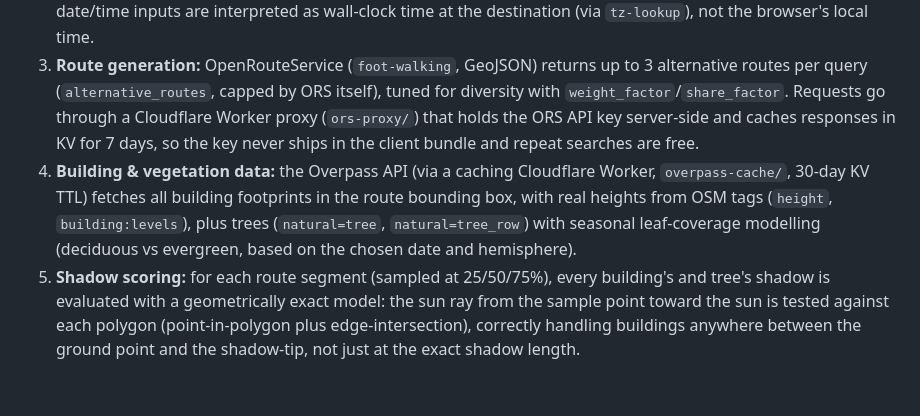
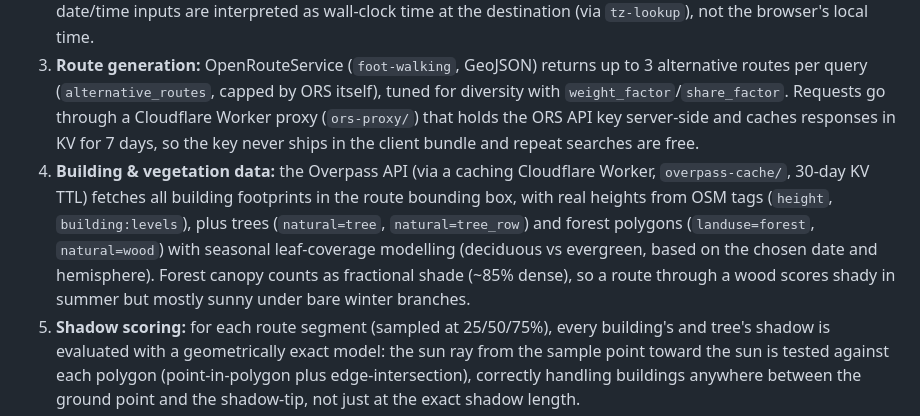
Before and after one commit to paultursuru/meridian, a Markdown page: README.md, the part around the change. Rendered like a GitHub page; blank space fills up the shorter version.

Commit message:
feat: add forest polygons to vegetation data
Add forest polygons (landuse=forest, natural=wood) to the
Overpass API query for vegetation data. Forest canopy now
counts as fractional shade (~85% dense), allowing routes
through woods to score shady in summer but mostly sunny
under bare winter branches.

```diff
--- a/README.md
+++ b/README.md
@@ -11,7 +11,7 @@ Live at [meridian-way.ch](https://meridian-way.ch), available in French, German,
 1. **Geocoding:** address autocomplete via Photon (komoot.io); the final address-to-coordinates lookup on search uses Nominatim (OSM). Reverse geocoding (for the geolocation buttons) also uses Nominatim.
 2. **Sun position:** altitude and azimuth computed with [SunCalc](https://github.com/mourner/suncalc) for the chosen date, time and route midpoint. The date/time inputs are interpreted as wall-clock time at the destination (via `tz-lookup`), not the browser's local time.
 3. **Route generation:** OpenRouteService (`foot-walking`, GeoJSON) returns up to 3 alternative routes per query (`alternative_routes`, capped by ORS itself), tuned for diversity with `weight_factor`/`share_factor`. Requests go through a Cloudflare Worker proxy (`ors-proxy/`) that holds the ORS API key server-side and caches responses in KV for 7 days, so the key never ships in the client bundle and repeat searches are free.
-4. **Building & vegetation data:** the Overpass API (via a caching Cloudflare Worker, `overpass-cache/`, 30-day KV TTL) fetches all building footprints in the route bounding box, with real heights from OSM tags (`height`, `building:levels`), plus trees (`natural=tree`, `natural=tree_row`) with seasonal leaf-coverage modelling (deciduous vs evergreen, based on the chosen date and hemisphere).
+4. **Building & vegetation data:** the Overpass API (via a caching Cloudflare Worker, `overpass-cache/`, 30-day KV TTL) fetches all building footprints in the route bounding box, with real heights from OSM tags (`height`, `building:levels`), plus trees (`natural=tree`, `natural=tree_row`) and forest polygons (`landuse=forest`, `natural=wood`) with seasonal leaf-coverage modelling (deciduous vs evergreen, based on the chosen date and hemisphere). Forest canopy counts as fractional shade (~85% dense), so a route through a wood scores shady in summer but mostly sunny under bare winter branches.
 5. **Shadow scoring:** for each route segment (sampled at 25/50/75%), every building's and tree's shadow is evaluated with a geometrically exact model: the sun ray from the sample point toward the sun is tested against each polygon (point-in-polygon plus edge-intersection), correctly handling buildings anywhere between the ground point and the shadow-tip, not just at the exact shadow length.
 6. **Ranking:** routes are deduplicated by geometry overlap (not by distance) so that two similar-length routes on different streets both survive, then sorted by sun fraction; the sunniest and shadiest are highlighted. At night (sun below the horizon) shadow scoring is skipped entirely and only the shortest route is shown.
 7. **Display:** both routes are drawn with a per-segment orange-to-blue gradient matching the actual sun/shade pattern; the recommended tab is pre-selected using forecast temperature when available (Open-Meteo, up to 15 days out), falling back to a season/altitude heuristic otherwise.
```
